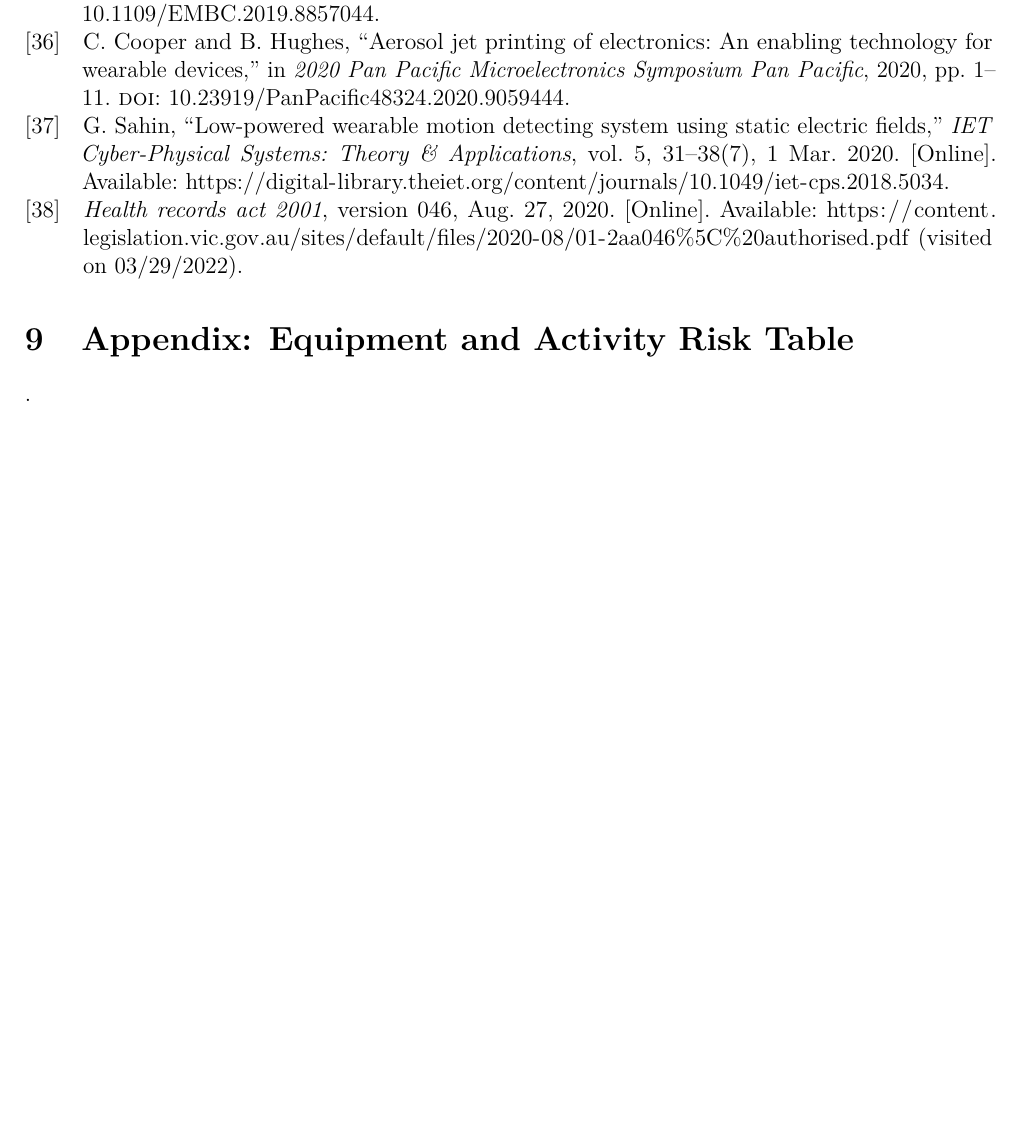
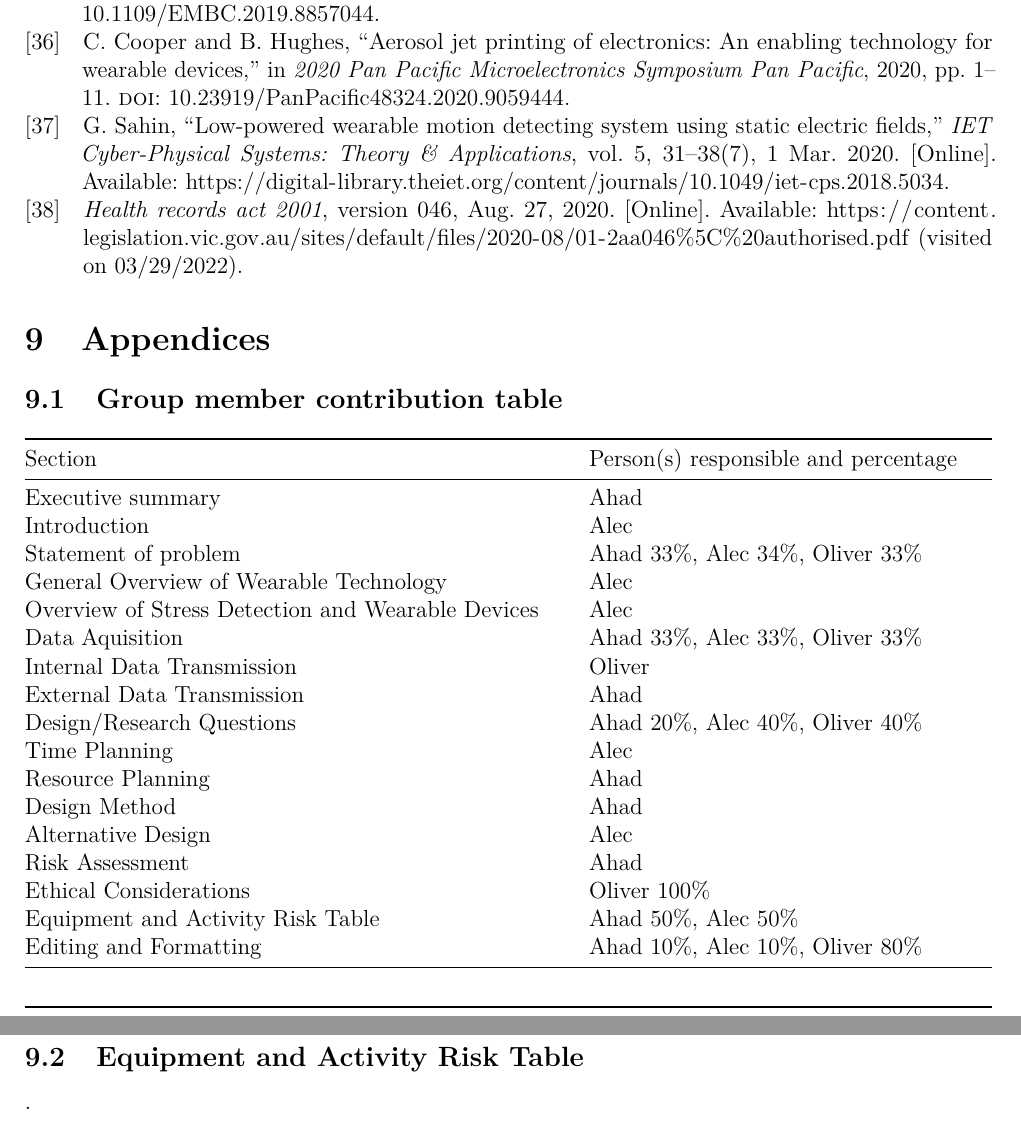
Before and after one commit to MrTreev/EngineeringCapstoneProject, an R Markdown document (Proposal/Report.rmd): part of page 19 of 19 before the commit and two parts of pages 19 and 20 of 20 after it, the two joined at a grey line, cut so that both start at the same text, the shorter picture padded with empty space. The pictures show the output file Proposal/Report.pdf that the author committed with the source.

Commit message:
Final copy

```diff
--- a/Proposal/Report.rmd
+++ b/Proposal/Report.rmd
@@ -264,5 +264,29 @@ Firstly we should start by defining what is and is not part of this project what
 \printbibliography[heading=none]
 \def\printbibliography{}
 
-# Appendix: Equipment and Activity Risk Table
+# Appendices
+
+## Group member contribution table
+| Section                                           | Person(s) responsible and percentage |
+|---------------------------------------------------|--------------------------------------|
+| Executive summary                                 | Ahad                                 |
+| Introduction                                      | Alec                                 |
+| Statement of problem                              | Ahad 33%, Alec 34%, Oliver 33%       |
+| General Overview of Wearable Technology           | Alec                                 |
+| Overview of Stress Detection and Wearable Devices | Alec                                 |
+| Data Aquisition                                   | Ahad 33%, Alec 33%, Oliver 33%       |
+| Internal Data Transmission                        | Oliver                               |
+| External Data Transmission                        | Ahad                                 |
+| Design/Research Questions                         | Ahad 20%, Alec 40%, Oliver 40%       |
+| Time Planning                                     | Alec                                 |
+| Resource Planning                                 | Ahad                                 |
+| Design Method                                     | Ahad                                 |
+| Alternative Design                                | Alec                                 |
+| Risk Assessment                                   | Ahad                                 |
+| Ethical Considerations                            | Oliver 100%                          |
+| Equipment and Activity Risk Table                 | Ahad 50%, Alec 50%                   |
+| Editing and Formatting                            | Ahad 10%, Alec 10%, Oliver 80%       |
+
+
+## Equipment and Activity Risk Table
 .
```
Also changed, not shown: Proposal/Report.pdf.
